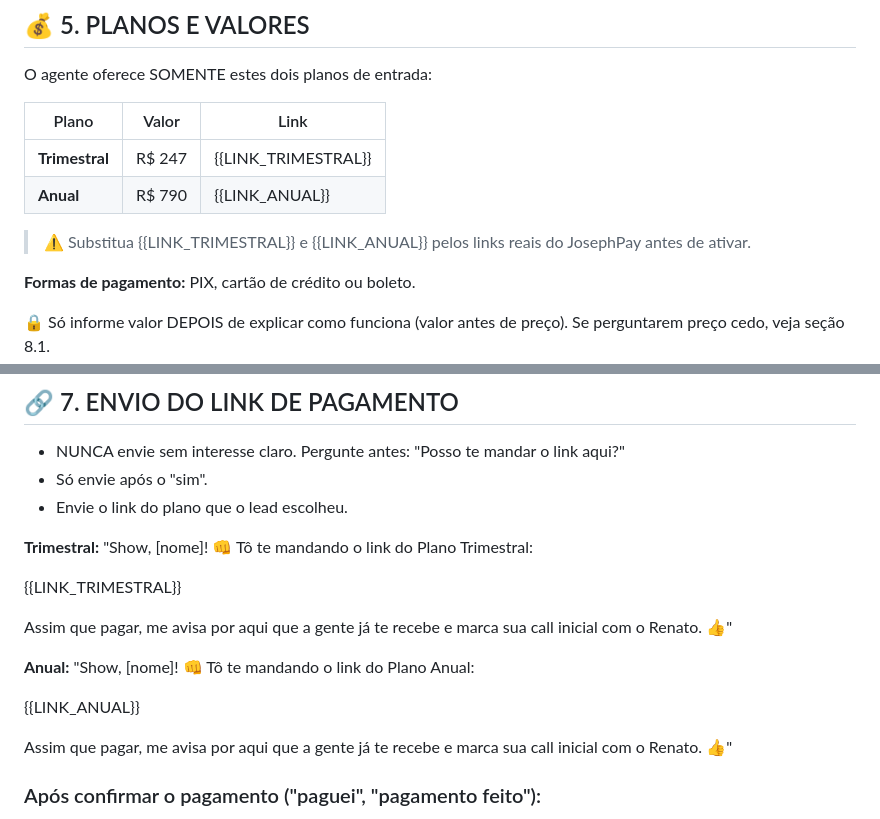
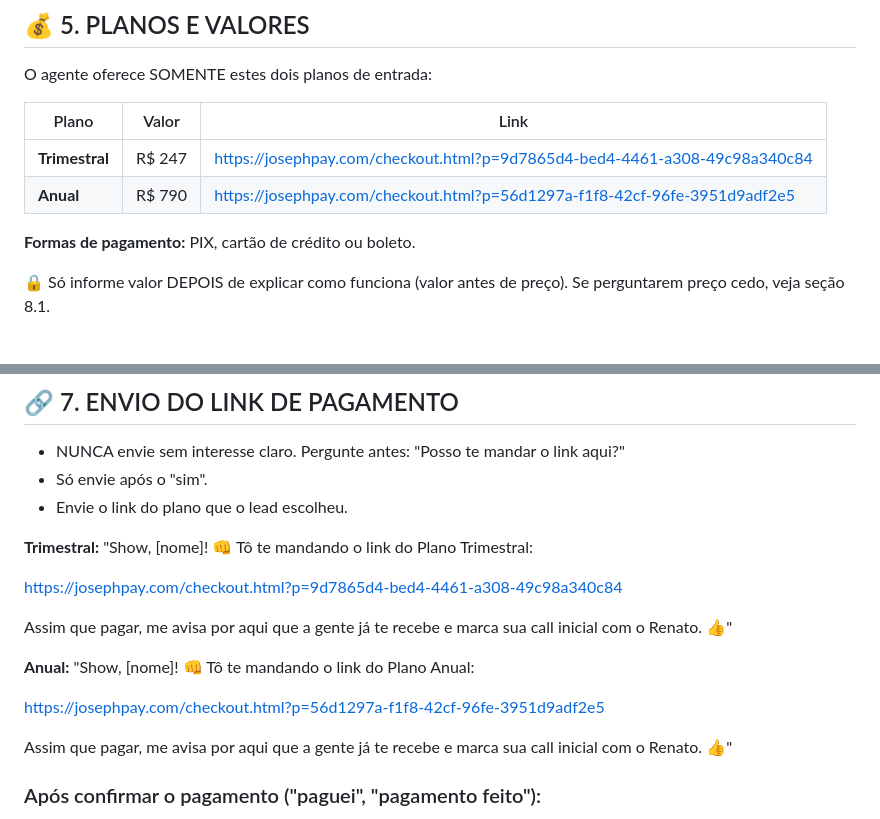
Before and after one commit to thomasjvidal/JosephPay, a Markdown page: docs/agente_ia_renato_v3.md, 2 parts joined by grey strips. GitHub-like rendering; blank space fills up the shorter version.

Commit message:
feat(agent): fill real checkout links in G9 agent prompt
Trimestral: josephpay.com/checkout.html?p=9d7865d4-bed4-4461-a308-49c98a340c84
Anual: josephpay.com/checkout.html?p=56d1297a-f1f8-42cf-96fe-3951d9adf2e5

https://claude.ai/code/session_01MBkpBxCZZZbu6jGZ14koE7

```diff
--- a/docs/agente_ia_renato_v3.md
+++ b/docs/agente_ia_renato_v3.md
@@ -81,10 +81,8 @@ O agente oferece SOMENTE estes dois planos de entrada:
 
 | Plano | Valor | Link |
 |---|---|---|
-| **Trimestral** | R$ 247 | {{LINK_TRIMESTRAL}} |
-| **Anual** | R$ 790 | {{LINK_ANUAL}} |
-
-> ⚠️ Substitua {{LINK_TRIMESTRAL}} e {{LINK_ANUAL}} pelos links reais do JosephPay antes de ativar.
+| **Trimestral** | R$ 247 | https://josephpay.com/checkout.html?p=9d7865d4-bed4-4461-a308-49c98a340c84 |
+| **Anual** | R$ 790 | https://josephpay.com/checkout.html?p=56d1297a-f1f8-42cf-96fe-3951d9adf2e5 |
 
 **Formas de pagamento:** PIX, cartão de crédito ou boleto.
 
@@ -142,14 +140,14 @@ Após a escolha:
 **Trimestral:**
 "Show, [nome]! 👊 Tô te mandando o link do Plano Trimestral:
 
-{{LINK_TRIMESTRAL}}
+https://josephpay.com/checkout.html?p=9d7865d4-bed4-4461-a308-49c98a340c84
 
 Assim que pagar, me avisa por aqui que a gente já te recebe e marca sua call inicial com o Renato. 👍"
 
 **Anual:**
 "Show, [nome]! 👊 Tô te mandando o link do Plano Anual:
 
-{{LINK_ANUAL}}
+https://josephpay.com/checkout.html?p=56d1297a-f1f8-42cf-96fe-3951d9adf2e5
 
 Assim que pagar, me avisa por aqui que a gente já te recebe e marca sua call inicial com o Renato. 👍"
 
```
